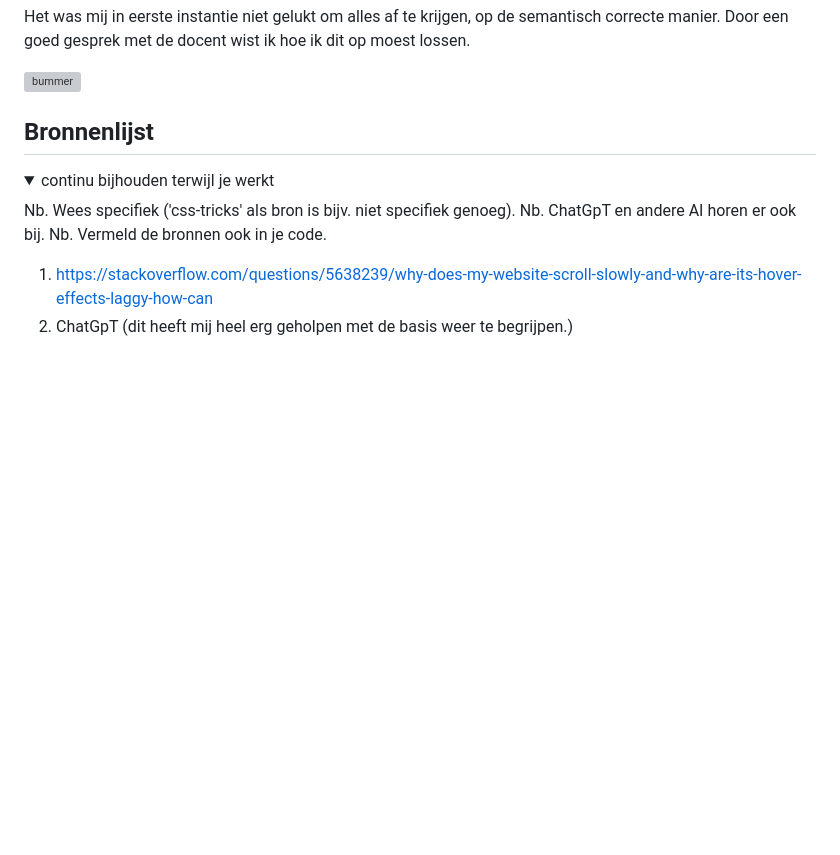
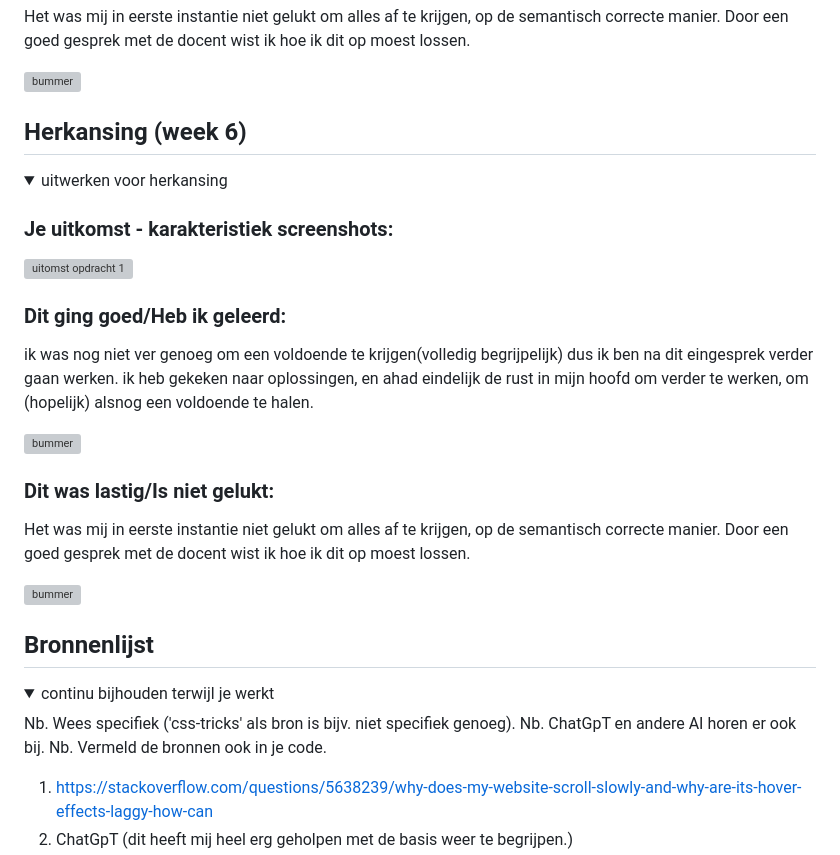
Before and after one commit to SamvanCrimpen123/FED, a Markdown page: README.md, the part around the change. Drawn GitHub-style; folded sections open; blank space fills up the shorter version; grey boxes are pictures that could not be loaded.

Commit message:
week6
toevoeging week 6

```diff
--- a/README.md
+++ b/README.md
@@ -261,8 +261,24 @@ Ondanks dat mijn website verre van af is, heb ik mijn code laten validaten.
   <img src="readme-images/dummy-plaatje.jpg" width="375px" alt="bummer">
 </details>
 
+## Herkansing (week 6)
+<details>
+<summary>uitwerken voor herkansing</summary>
+
+ ### Je uitkomst - karakteristiek screenshots:
+  <img src="readme-images/uitkomst.jpg" width="375px" alt="uitomst opdracht 1">
 
 
+  ### Dit ging goed/Heb ik geleerd:
+  ik was nog niet ver genoeg om een voldoende te krijgen(volledig begrijpelijk) dus ik ben na dit eingesprek verder gaan werken. ik heb gekeken naar oplossingen, en ahad eindelijk de rust in mijn hoofd om verder te werken, om (hopelijk) alsnog een voldoende te halen.
+
+<img src="readme-images/dummy-plaatje.jpg" width="375px" alt="bummer">
+
+  ### Dit was lastig/Is niet gelukt:
+  Het was mij in eerste instantie niet gelukt om alles af te krijgen, op de semantisch correcte manier. Door een goed gesprek met de docent wist ik hoe ik dit op moest lossen.
+
+  <img src="readme-images/dummy-plaatje.jpg" width="375px" alt="bummer">
+</details>
 
 ## Bronnenlijst
 
```
